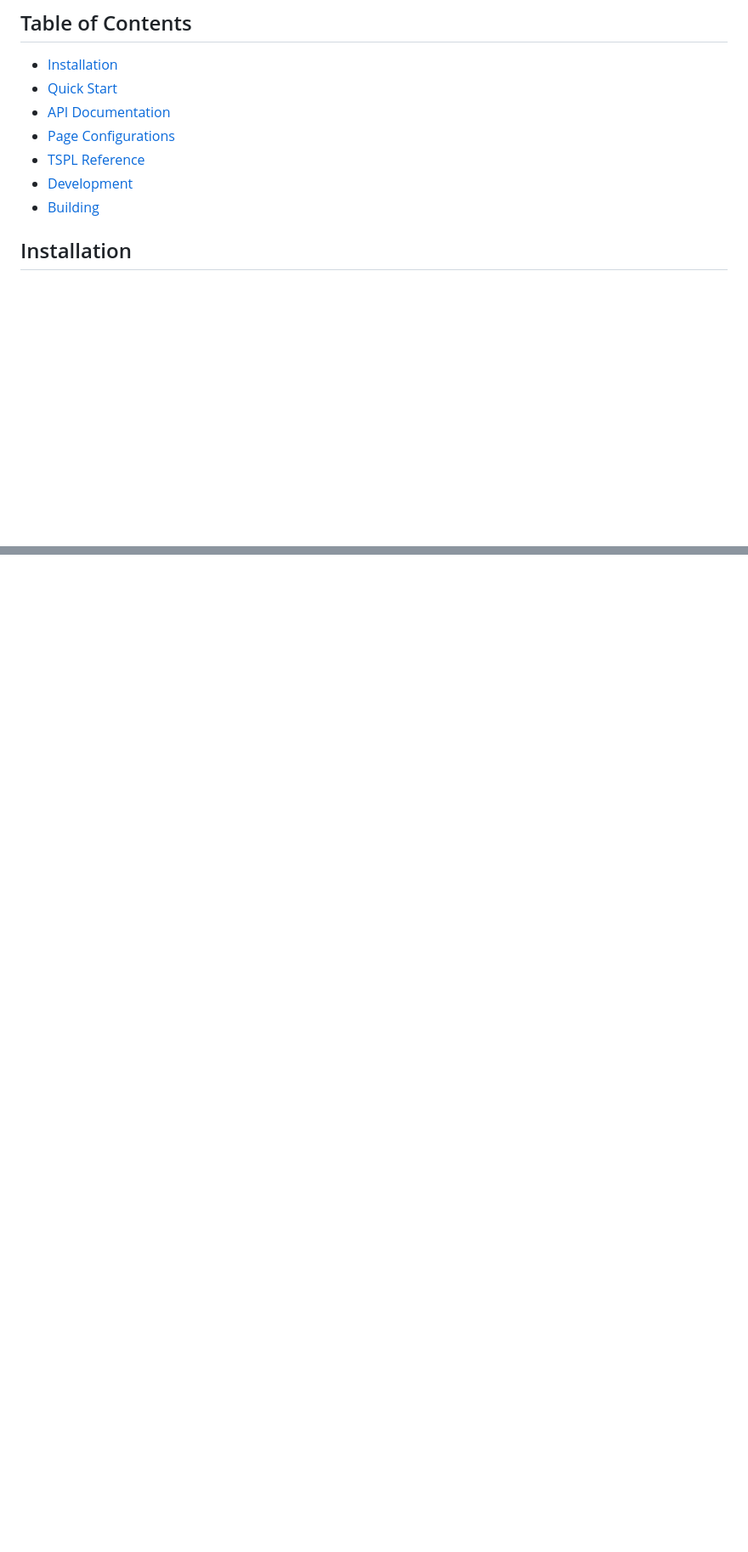
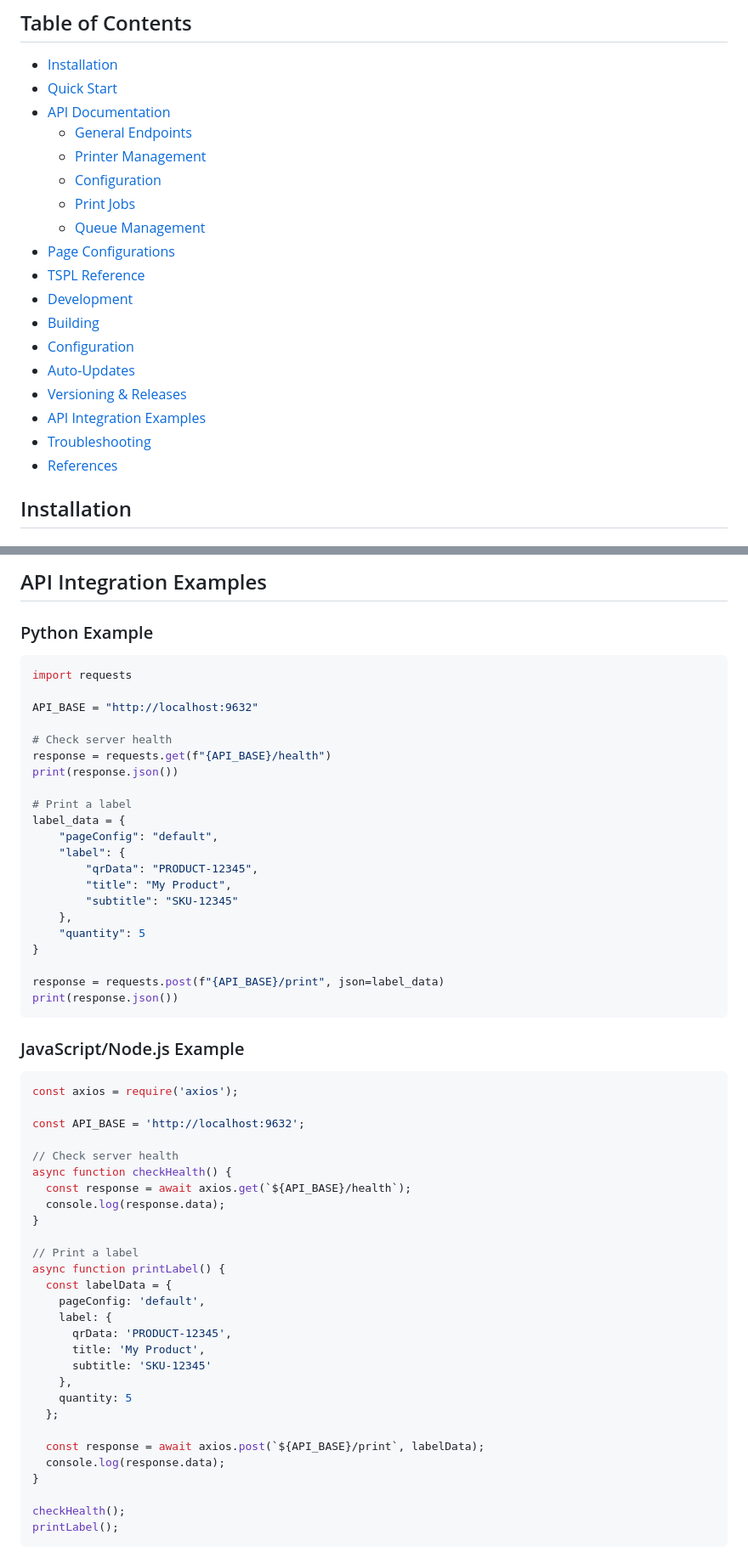
Before and after one commit to KudcraftsHQ/label-printer-server, a Markdown page: README.md, 2 parts joined by grey strips. Shown at 85% size. Drawn GitHub-style; blank space fills up the shorter version.

````diff
--- a/README.md
+++ b/README.md
@@ -21,10 +21,21 @@ An Electron-based desktop application that provides a local API server for print
 - [Installation](#installation)
 - [Quick Start](#quick-start)
 - [API Documentation](#api-documentation)
+  - [General Endpoints](#general-endpoints)
+  - [Printer Management](#printer-management)
+  - [Configuration](#configuration)
+  - [Print Jobs](#print-jobs)
+  - [Queue Management](#queue-management)
 - [Page Configurations](#page-configurations)
 - [TSPL Reference](#tspl-reference)
 - [Development](#development)
 - [Building](#building)
+- [Configuration](#configuration-1)
+- [Auto-Updates](#auto-updates)
+- [Versioning & Releases](#versioning--releases)
+- [API Integration Examples](#api-integration-examples)
+- [Troubleshooting](#troubleshooting)
+- [References](#references)
 
 ## Installation
 
@@ -547,0 +658,61 @@ Built applications will be in the `dist/` directory.
+## API Integration Examples
+
+### Python Example
+
+```python
+import requests
+
+API_BASE = "http://localhost:9632"
+
+# Check server health
+response = requests.get(f"{API_BASE}/health")
+print(response.json())
+
+# Print a label
+label_data = {
+    "pageConfig": "default",
+    "label": {
+        "qrData": "PRODUCT-12345",
+        "title": "My Product",
+        "subtitle": "SKU-12345"
+    },
+    "quantity": 5
+}
+
+response = requests.post(f"{API_BASE}/print", json=label_data)
+print(response.json())
+```
+
+### JavaScript/Node.js Example
+
+```javascript
+const axios = require('axios');
+
+const API_BASE = 'http://localhost:9632';
+
+// Check server health
+async function checkHealth() {
+  const response = await axios.get(`${API_BASE}/health`);
+  console.log(response.data);
+}
+
+// Print a label
+async function printLabel() {
+  const labelData = {
+    pageConfig: 'default',
+    label: {
+      qrData: 'PRODUCT-12345',
+      title: 'My Product',
+      subtitle: 'SKU-12345'
+    },
+    quantity: 5
+  };
+
+  const response = await axios.post(`${API_BASE}/print`, labelData);
+  console.log(response.data);
+}
+
+checkHealth();
+printLabel();
+```
+
````
Also changed, not shown: other parts of README.md (+150 -6 lines).
